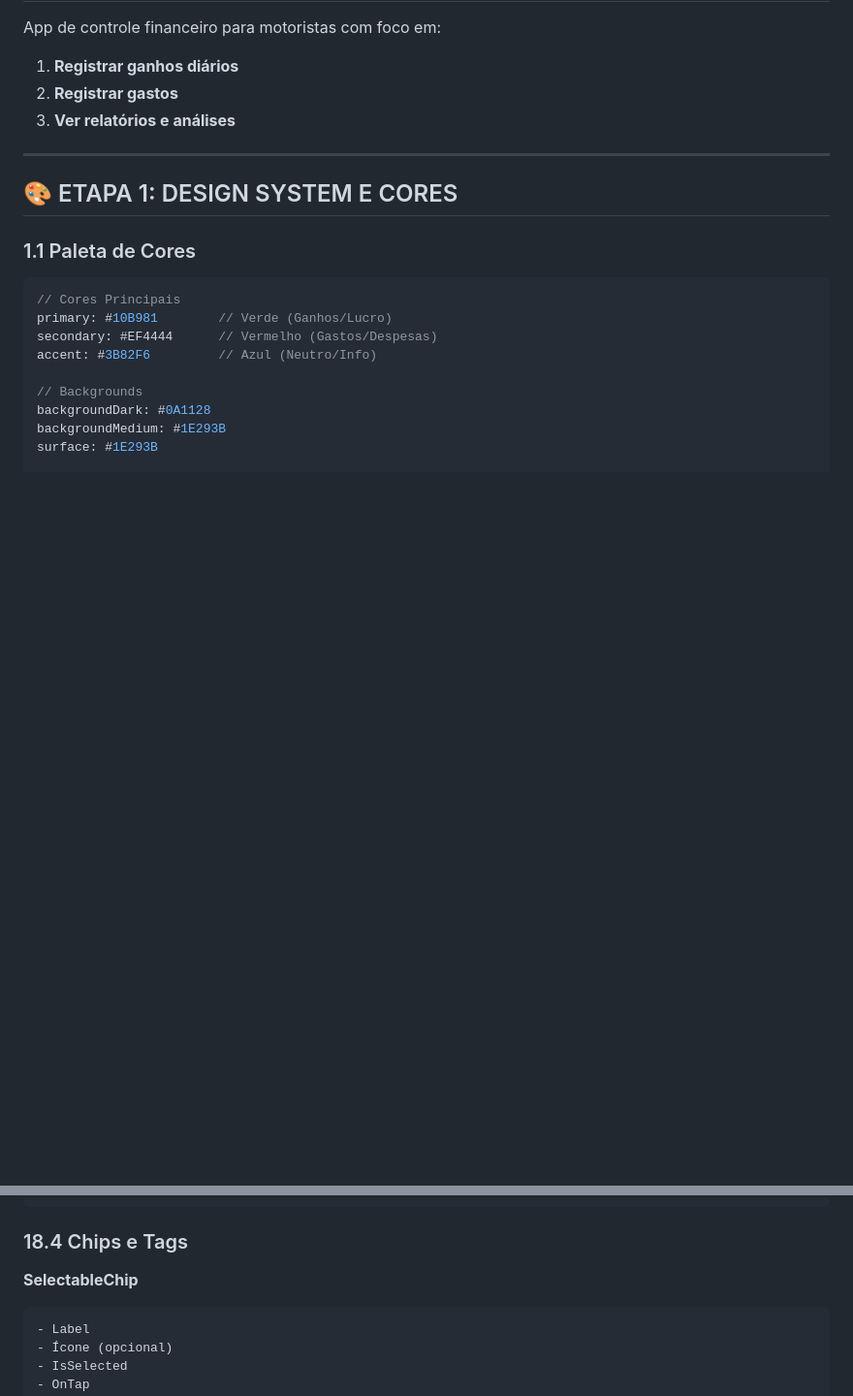
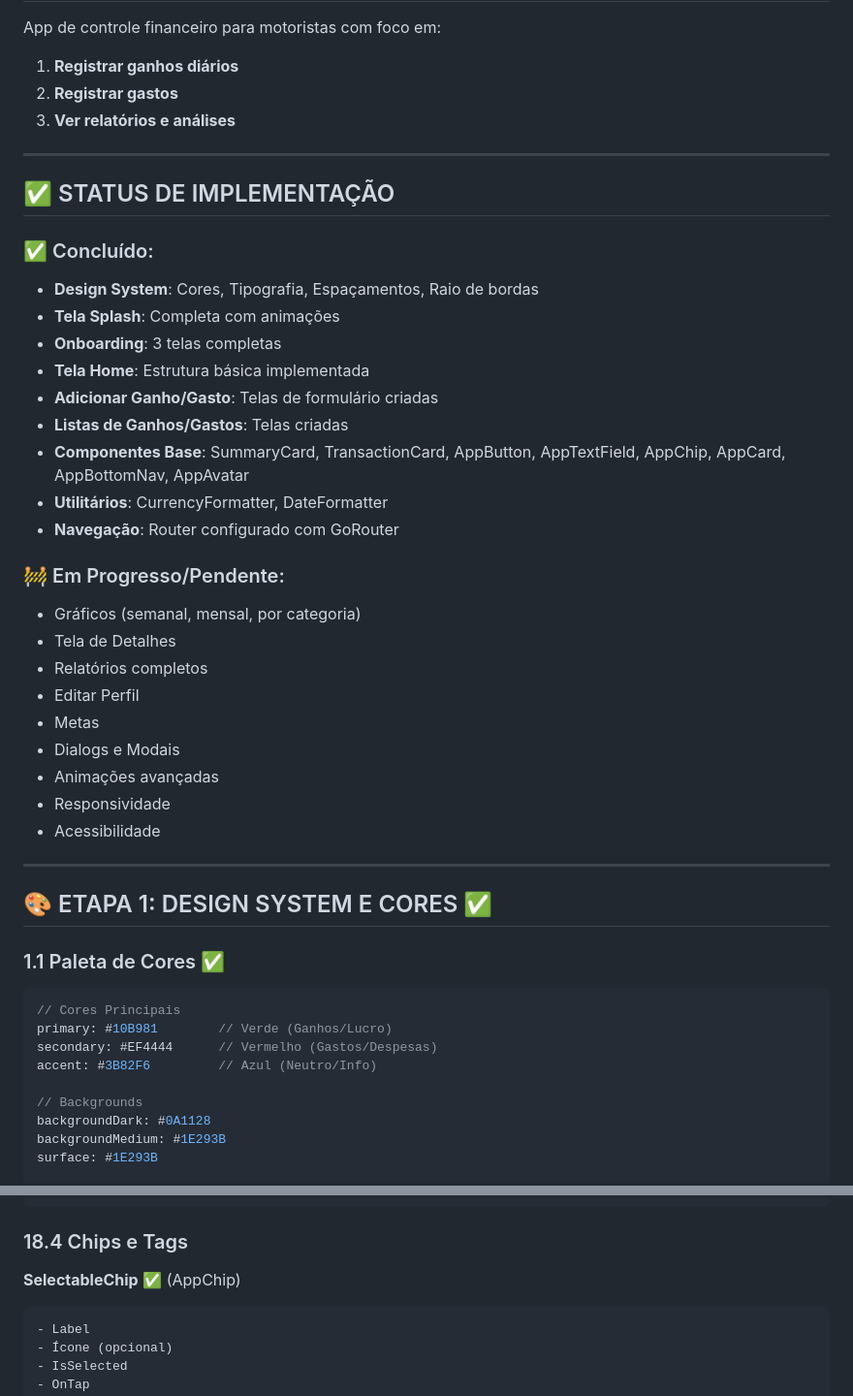
Before and after one commit to tallesdss/gestaodecontauber, a Markdown page: ubercontrolfrontendroadmap.md, 2 parts joined by grey strips. Shown: that part at 97% size. Drawn GitHub-style; blank space fills up the shorter version.

Commit message:
Update implementation status in roadmap, detailing completed and in-progress components for the financial control app, including design system, onboarding, and home screen features.

````diff
--- a/ubercontrolfrontendroadmap.md
+++ b/ubercontrolfrontendroadmap.md
@@ -9,9 +9,35 @@ App de controle financeiro para motoristas com foco em:
 
 ---
 
-## 🎨 ETAPA 1: DESIGN SYSTEM E CORES
+## ✅ STATUS DE IMPLEMENTAÇÃO
 
-### 1.1 Paleta de Cores
+### ✅ Concluído:
+- **Design System**: Cores, Tipografia, Espaçamentos, Raio de bordas
+- **Tela Splash**: Completa com animações
+- **Onboarding**: 3 telas completas
+- **Tela Home**: Estrutura básica implementada
+- **Adicionar Ganho/Gasto**: Telas de formulário criadas
+- **Listas de Ganhos/Gastos**: Telas criadas
+- **Componentes Base**: SummaryCard, TransactionCard, AppButton, AppTextField, AppChip, AppCard, AppBottomNav, AppAvatar
+- **Utilitários**: CurrencyFormatter, DateFormatter
+- **Navegação**: Router configurado com GoRouter
+
+### 🚧 Em Progresso/Pendente:
+- Gráficos (semanal, mensal, por categoria)
+- Tela de Detalhes
+- Relatórios completos
+- Editar Perfil
+- Metas
+- Dialogs e Modais
+- Animações avançadas
+- Responsividade
+- Acessibilidade
+
+---
+
+## 🎨 ETAPA 1: DESIGN SYSTEM E CORES ✅
+
+### 1.1 Paleta de Cores ✅
 ```dart
 // Cores Principais
 primary: #10B981        // Verde (Ganhos/Lucro)
@@ -994,7 +1020,7 @@ parking: Icons.local_parking
 
 ### 18.4 Chips e Tags
 
-**SelectableChip**
+**SelectableChip** ✅ (AppChip)
 ```dart
 - Label
 - Ícone (opcional)
````
Also changed, not shown: other parts of ubercontrolfrontendroadmap.md (+66 -66 lines).
